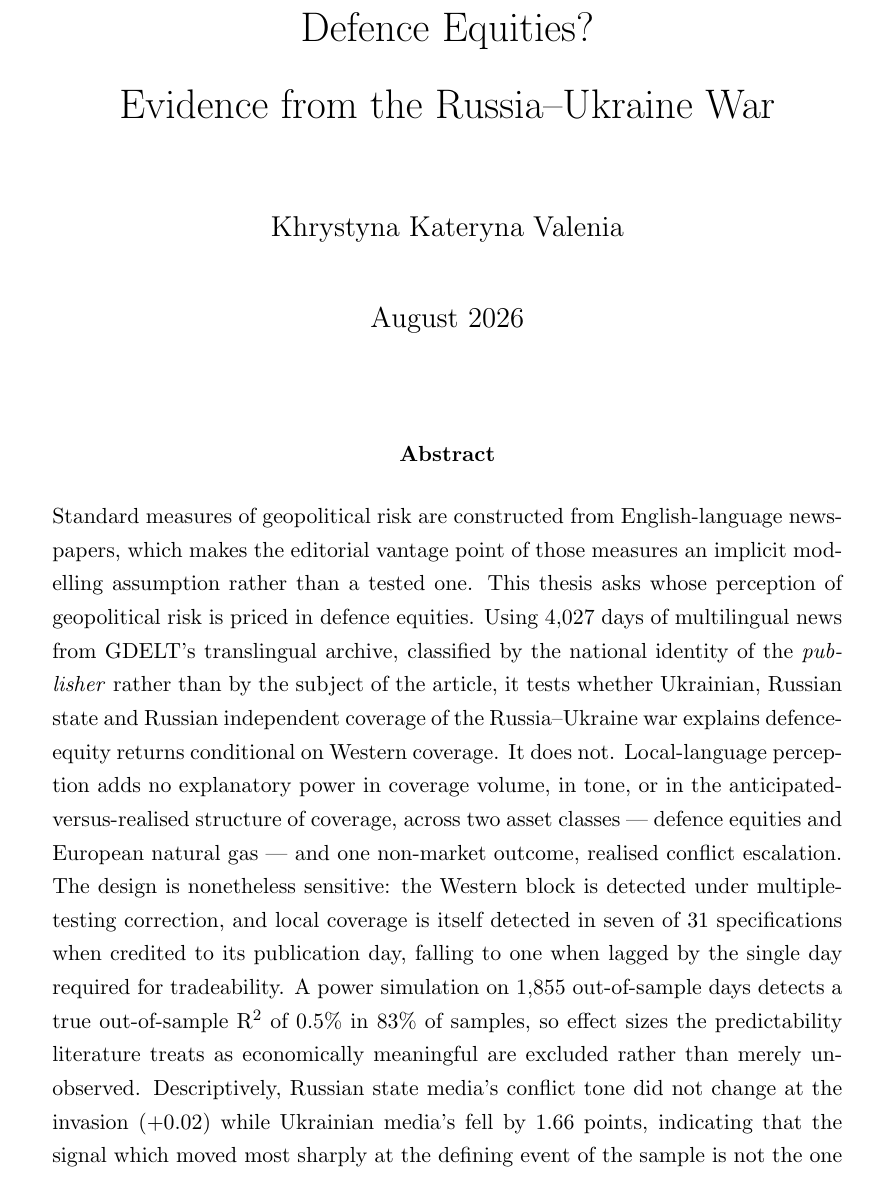
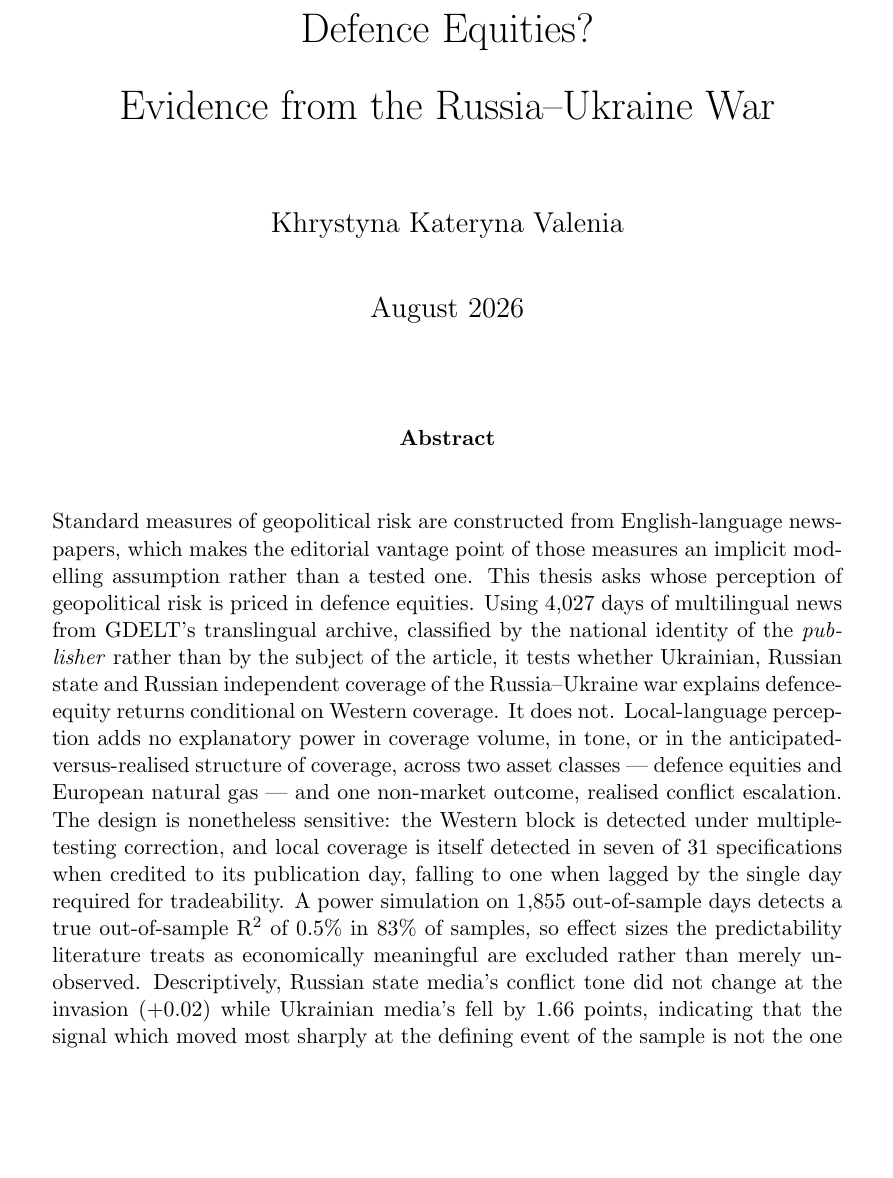
Before and after one commit to katerynavalenia/WarSignalsThesis, a LaTeX thesis (thesis/final/thesis.tex): part of page 1 of 34 before the commit and part of page 1 of 32 after it, cut so that both start at the same text, the shorter picture padded with empty space. Compiled offline with pdfLaTeX.

Commit message:
Put title and abstract on one page, and drop the table of contents
The abstract overran page one by a single line, pushing a lone orphan sentence
onto page two and the contents onto page three. Setting the abstract
single-spaced reclaims far more than the line needed, and the body keeps its
one-and-a-half spacing. The vertical gaps above and between the title block
are trimmed slightly to match.

Removing \tableofcontents also restarts the body at printed page 1, since the
titlepage environment resets the counter behind it -- so the Introduction is
now page 1 rather than page 2.

Thirty-two pages, still four for the Introduction. No overfull boxes, all
references resolved, verified on Debian TeX Live.

Co-Authored-By: Claude Opus 5 (1M context) <noreply@anthropic.com>

```diff
--- a/thesis/final/thesis.tex
+++ b/thesis/final/thesis.tex
@@ -52,14 +52,17 @@
 %--------------------------------------------------------------
 \begin{titlepage}
   \centering
-  \vspace*{2cm}
+  \vspace*{1.5cm}
   {\LARGE\thesistitle\par}
-  \vspace{1cm}
+  \vspace{0.9cm}
   {\large \thesisauthor\par}
-  \vspace{0.5cm}
+  \vspace{0.4cm}
   {\large \thesisdate\par}
-  \vspace{1cm}
+  \vspace{0.9cm}
   \begin{abstract}
+  % Single-spaced so that title and abstract sit together on page one; the
+  % body of the thesis remains one-and-a-half spaced.
+  \singlespacing
   \noindent
   Standard measures of geopolitical risk are constructed from English-language newspapers, which makes the editorial vantage point of those measures an implicit modelling assumption rather than a tested one. This thesis asks whose perception of geopolitical risk is priced in defence equities. Using 4,027 days of multilingual news from GDELT's translingual archive, classified by the national identity of the \textit{publisher} rather than by the subject of the article, it tests whether Ukrainian, Russian state and Russian independent coverage of the Russia--Ukraine war explains defence-equity returns conditional on Western coverage. It does not. Local-language perception adds no explanatory power in coverage volume, in tone, or in the anticipated-versus-realised structure of coverage, across two asset classes --- defence equities and European natural gas --- and one non-market outcome, realised conflict escalation. The design is nonetheless sensitive: the Western block is detected under multiple-testing correction, and local coverage is itself detected in seven of 31 specifications when credited to its publication day, falling to one when lagged by the single day required for tradeability. A power simulation on 1,855 out-of-sample days detects a true out-of-sample R$^2$ of 0.5\% in 83\% of samples, so effect sizes the predictability literature treats as economically meaningful are excluded rather than merely unobserved. Descriptively, Russian state media's conflict tone did not change at the invasion ($+0.02$) while Ukrainian media's fell by 1.66 points, indicating that the signal which moved most sharply at the defining event of the sample is not the one defence-equity prices track.
   \end{abstract}
```
Also changed, not shown: thesis/final/README.md, thesis/final/thesis.pdf, thesis/final/thesis.tex (2 more changed lines).
